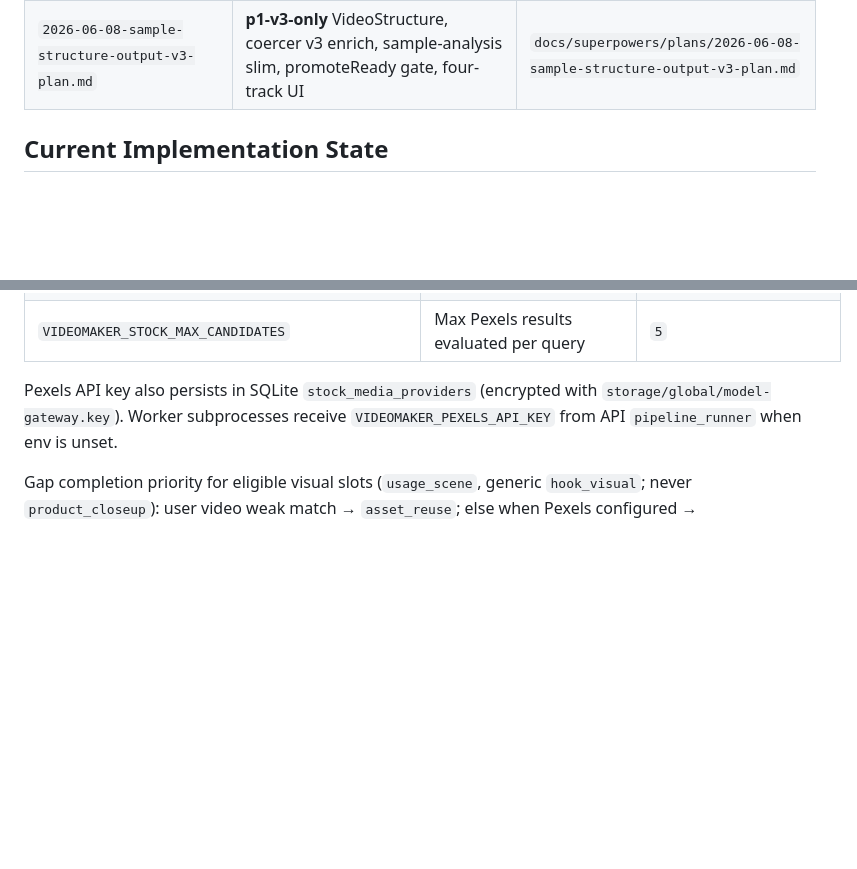
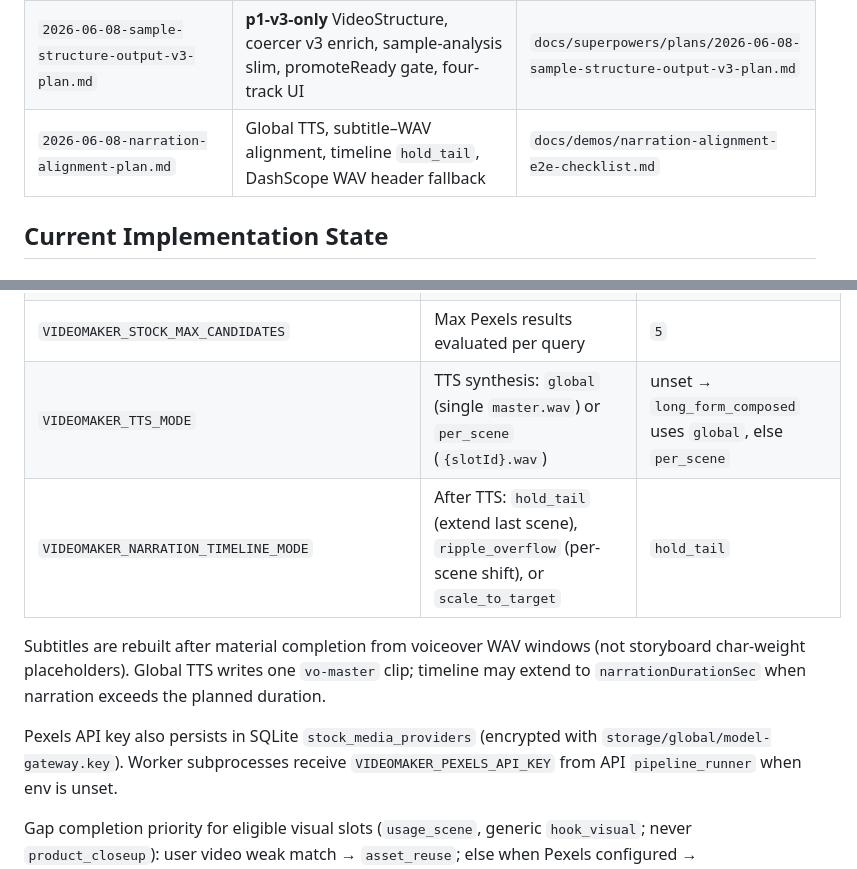
Before and after one commit to LDJ-creat/VideoMaker, a Markdown page: AGENTS.md, 2 parts joined by grey strips. Drawn GitHub-style; blank space fills up the shorter version.

Commit message:
docs(agents): 补充口播对齐方案索引与环境变量
Post-P1 扩展表增加 narration-alignment 计划与 E2E 链接；记录 VIDEOMAKER_TTS_MODE、VIDEOMAKER_NARRATION_TIMELINE_MODE 等行为说明。

Co-authored-by: Cursor <cursoragent@cursor.com>

```diff
--- a/AGENTS.md
+++ b/AGENTS.md
@@ -125,6 +125,7 @@ P1 upgrades P0 from deterministic demo to **LLM Agent + ModelGateway + AIGC mate
 | `2026-06-06-sample-analysis-cost-resilience-plan.md` | Batch vision incremental persist/retry, keyframe sampling, segment vision dedup, analysis depth | `docs/demos/sample-analysis-depth-e2e-checklist.md` § 成本与韧性 |
 | `2026-06-05-sample-analysis-depth-plan.md` | SampleFacts (audioProfile + batch vision), multi-pass structure v2, warnings checklist, knowledge/promote gate | `docs/demos/sample-analysis-depth-e2e-checklist.md` |
 | `2026-06-08-sample-structure-output-v3-plan.md` | **p1-v3-only** VideoStructure, coercer v3 enrich, sample-analysis slim, promoteReady gate, four-track UI | `docs/superpowers/plans/2026-06-08-sample-structure-output-v3-plan.md` |
+| `2026-06-08-narration-alignment-plan.md` | Global TTS, subtitle–WAV alignment, timeline `hold_tail`, DashScope WAV header fallback | `docs/demos/narration-alignment-e2e-checklist.md` |
 
 ## Current Implementation State
 
@@ -234,6 +235,10 @@ Model gateway provider credentials (base URL, model, encrypted API key) persist
 | `VIDEOMAKER_STOCK_MEDIA_ENABLED` | Enable Pexels stock search in gap completion | `true` |
 | `VIDEOMAKER_STOCK_MATCH_MIN_SCORE` | Minimum relevance score to accept a Pexels candidate | `0.55` |
 | `VIDEOMAKER_STOCK_MAX_CANDIDATES` | Max Pexels results evaluated per query | `5` |
+| `VIDEOMAKER_TTS_MODE` | TTS synthesis: `global` (single `master.wav`) or `per_scene` (`{slotId}.wav`) | unset → `long_form_composed` uses `global`, else `per_scene` |
+| `VIDEOMAKER_NARRATION_TIMELINE_MODE` | After TTS: `hold_tail` (extend last scene), `ripple_overflow` (per-scene shift), or `scale_to_target` | `hold_tail` |
+
+Subtitles are rebuilt after material completion from voiceover WAV windows (not storyboard char-weight placeholders). Global TTS writes one `vo-master` clip; timeline may extend to `narrationDurationSec` when narration exceeds the planned duration.
 
 Pexels API key also persists in SQLite `stock_media_providers` (encrypted with `storage/global/model-gateway.key`). Worker subprocesses receive `VIDEOMAKER_PEXELS_API_KEY` from API `pipeline_runner` when env is unset.
 
```
